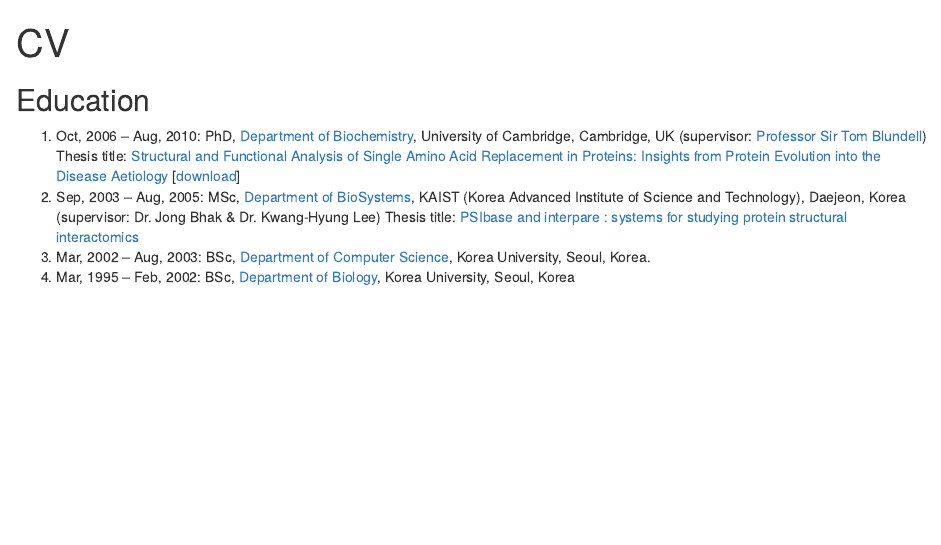
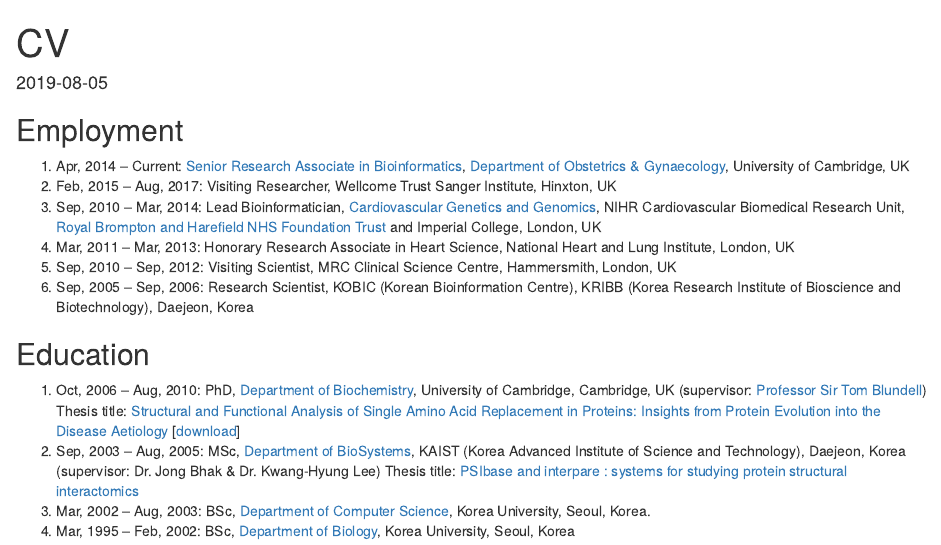
Before and after one commit to sung/sung.gong.hugo, an R Markdown document (content/cv.Rmd): the page in a window 1100 px wide, from its top. Rendered offline with R 4.5, knitr and Pandoc, with nearby package versions.

Commit message:
min working example v.01

```diff
--- a/content/cv.Rmd
+++ b/content/cv.Rmd
@@ -1,13 +1,23 @@
 ---
 title: CV
-type: page
+date: 2019-08-05
+type: "page"
 tags:
 - CV
 bibliography: ../static/files/works.bib
-output:
-    blogdown::html_page:
-        toc: true
+#output:
+#    blogdown::html_page:
+#        toc: true
 ---
+
+## Employment
+1. Apr, 2014 – Current: [Senior Research Associate in Bioinformatics](https://www.obgyn.cam.ac.uk/staff/research-staff/sung-gong/), [Department of Obstetrics & Gynaecology](https://www.obgyn.cam.ac.uk/), University of Cambridge, UK
+2. Feb, 2015 – Aug, 2017: Visiting Researcher, Wellcome Trust Sanger Institute, Hinxton, UK
+3. Sep, 2010 – Mar, 2014: Lead Bioinformatician, [Cardiovascular Genetics and Genomics](https://www.rbht.nhs.uk/our-services/clinical_support/laboratories/clinical-genetics-and-genomics-laboratory), NIHR Cardiovascular Biomedical Research Unit, [Royal Brompton and Harefield NHS Foundation Trust](https://www.rbht.nhs.uk/) and Imperial College, London, UK
+4. Mar, 2011 – Mar, 2013: Honorary Research Associate in Heart Science, National Heart and Lung Institute, London, UK
+5. Sep, 2010 – Sep, 2012: Visiting Scientist, MRC Clinical Science Centre, Hammersmith, London, UK
+6. Sep, 2005 – Sep, 2006: Research Scientist, KOBIC (Korean Bioinformation Centre), KRIBB (Korea Research Institute of Bioscience and Biotechnology), Daejeon, Korea
+
 
 
 ## Education
```
Also changed, not shown: content/about.md (+5 -2 lines), content/cv.html, layouts/partials/head.html, content/cv.Rmd (2 more changed lines), 1 other file.
